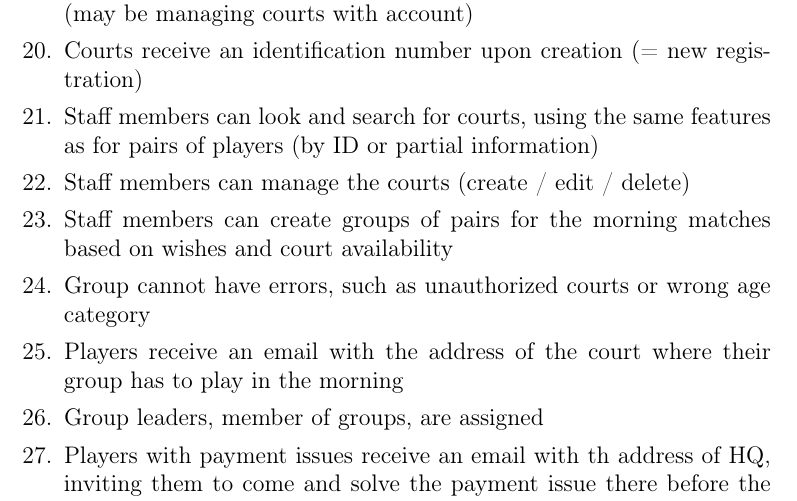
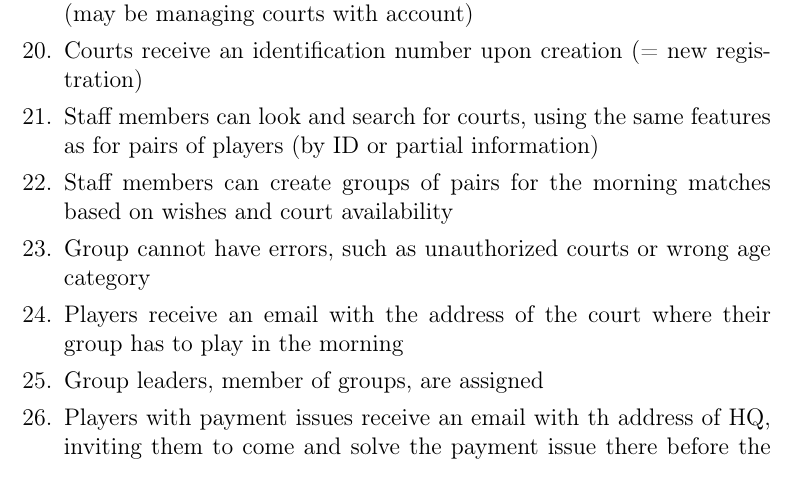
Before and after one commit to fthuin/software_engineering_project, a LaTeX document (LaTeX/Main.tex, which reads LaTeX/requirements.tex): part of page 6 of 10, cut so that both start at the same text. Compiled offline with pdfLaTeX.

Commit message:
suppression d'un doublon

```diff
--- a/LaTeX/requirements.tex
+++ b/LaTeX/requirements.tex
@@ -33,7 +33,6 @@
         registration)
     \item Staff members can look and search for courts, using the same
         features as for pairs of players (by ID or partial information)
-    \item Staff members can manage the courts (create / edit / delete)
     \item Staff members can create groups of pairs for the morning
         matches based on wishes and court availability
     \item Group cannot have errors, such as unauthorized courts or wrong
```
